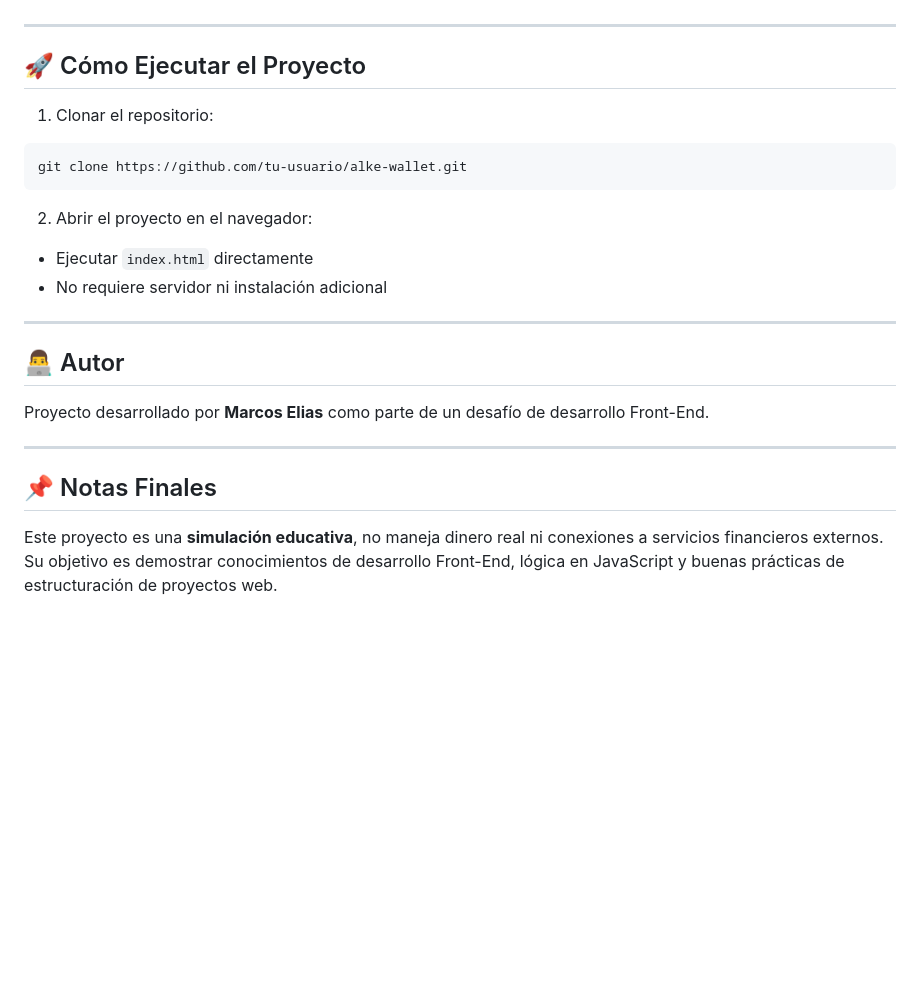
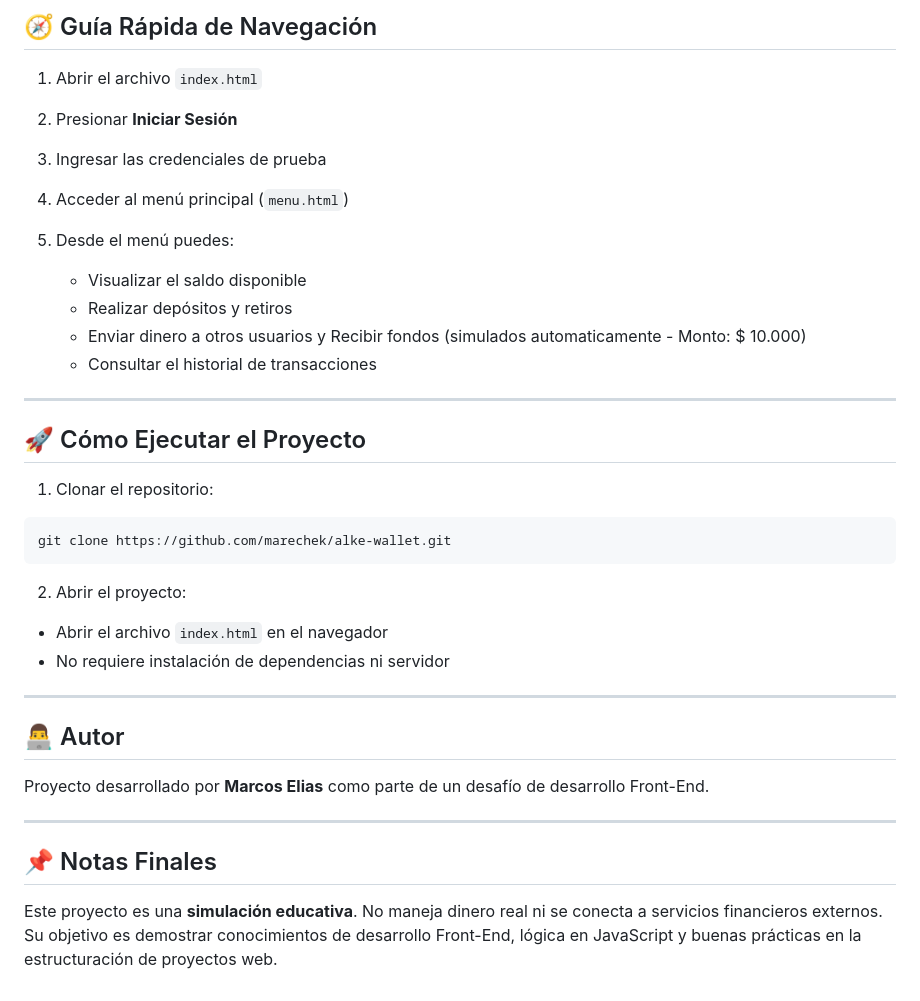
Before and after one commit to marechek/alke-wallet, a Markdown page: README.md, the part around one of its changes. Rendered like a GitHub page; blank space fills up the shorter version.

````diff
--- a/README.md
+++ b/README.md
@@ -155,3 +167,15 @@ El proyecto se gestiona con **Git y GitHub**, realizando commits por cada funcio
+## 🧭 Guía Rápida de Navegación
+
+1. Abrir el archivo `index.html`
+2. Presionar **Iniciar Sesión**
+3. Ingresar las credenciales de prueba
+4. Acceder al menú principal (`menu.html`)
+5. Desde el menú puedes:
+
+   * Visualizar el saldo disponible
+   * Realizar depósitos y retiros
+   * Enviar dinero a otros usuarios y Recibir fondos (simulados automaticamente - Monto: $ 10.000)
+   * Consultar el historial de transacciones
 
 ---
 
@@ -160,13 +184,13 @@ El proyecto se gestiona con **Git y GitHub**, realizando commits por cada funcio
 1. Clonar el repositorio:
 
 ```bash
-git clone https://github.com/tu-usuario/alke-wallet.git
+git clone https://github.com/marechek/alke-wallet.git
 ```
 
-2. Abrir el proyecto en el navegador:
+2. Abrir el proyecto:
 
-* Ejecutar `index.html` directamente
-* No requiere servidor ni instalación adicional
+* Abrir el archivo `index.html` en el navegador
+* No requiere instalación de dependencias ni servidor
 
 ---
 
@@ -178,4 +202,4 @@ Proyecto desarrollado por **Marcos Elias** como parte de un desafío de desarrol
 
 ## 📌 Notas Finales
 
-Este proyecto es una **simulación educativa**, no maneja dinero real ni conexiones a servicios financieros externos. Su objetivo es demostrar conocimientos de desarrollo Front-End, lógica en JavaScript y buenas prácticas de estructuración de proyectos web.
+Este proyecto es una **simulación educativa**. No maneja dinero real ni se conecta a servicios financieros externos. Su objetivo es demostrar conocimientos de desarrollo Front-End, lógica en JavaScript y buenas prácticas en la estructuración de proyectos web.
````
Also changed, not shown: other parts of README.md (+55 -43 lines).
